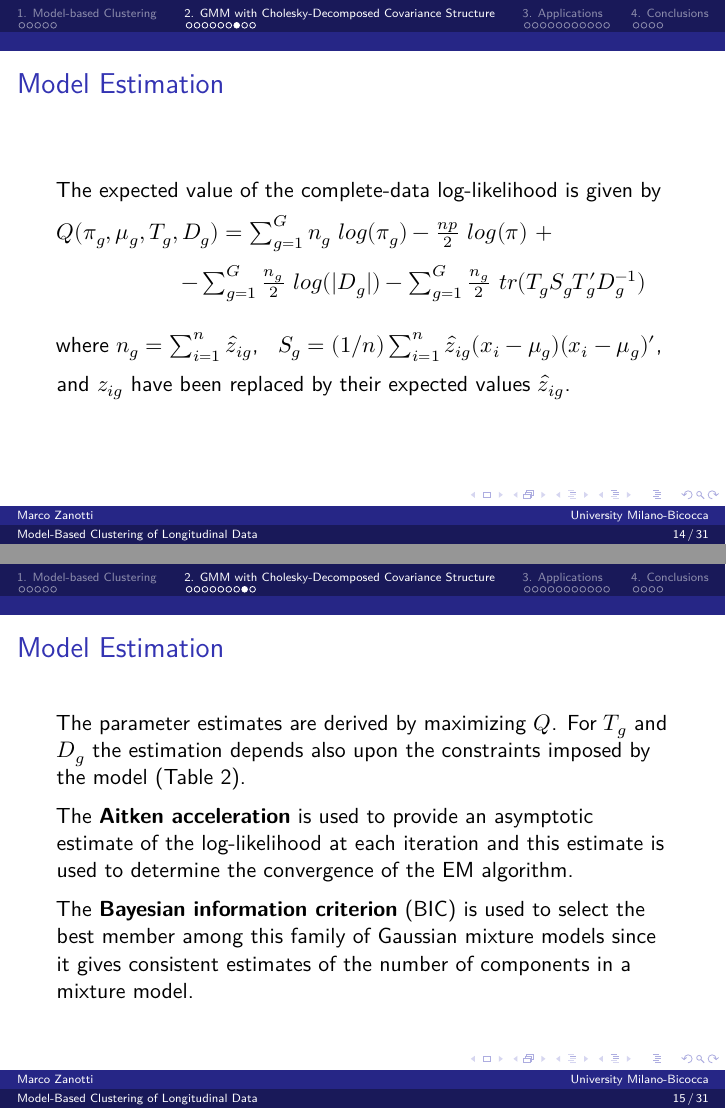
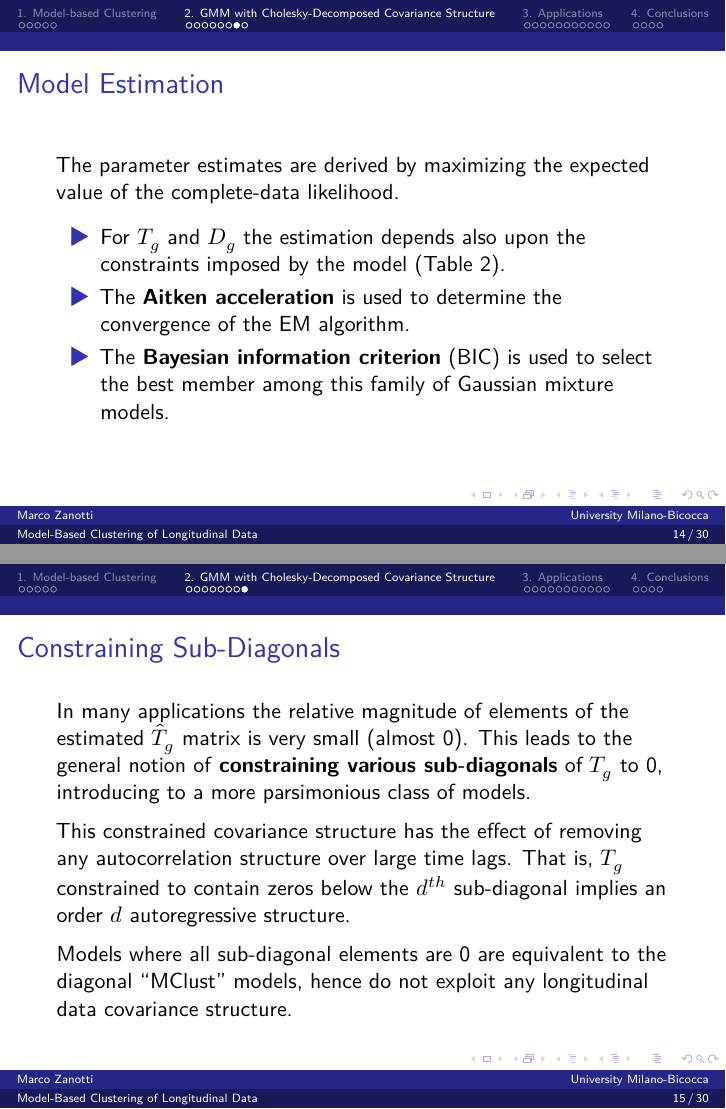
Before and after one commit to marcozanotti/statistical-modeling-reviews, a Quarto document (stat_mod2/stat_mod2.qmd): pages 14 and 15 of 31 before the commit and pages 14 and 15 of 30 after it, joined at a grey line. The pictures show the output file stat_mod2/stat_mod2.pdf that the author committed with the source.

Commit message:
update stat mod 2

```diff
--- a/stat_mod2/stat_mod2.qmd
+++ b/stat_mod2/stat_mod2.qmd
@@ -150,32 +150,33 @@ $$ \mathcal{L}_c(\pi_g, \mu_g, T_g, D_g) = \prod_{i = 1}^{n} \prod_{g = 1}^{G} (
 where $z_{ig} = 1$ if observation $i$ is in group $g$ and $z_{ig} = 0$ otherwise.
 
 
-## Model Estimation
+<!-- ## Model Estimation -->
 
-The expected value of the complete-data log-likelihood is given by
+<!-- The expected value of the complete-data log-likelihood is given by  -->
 
-$Q(\pi_g, \mu_g, T_g, D_g) = \sum_{g = 1}^{G} n_g \ log(\pi_g) - \frac{np}{2} \ log(\pi) \ +$
+<!-- $Q(\pi_g, \mu_g, T_g, D_g) = \sum_{g = 1}^{G} n_g \ log(\pi_g) - \frac{np}{2} \ log(\pi) \ +$   -->
 
-$\;\;\;\;\;\;\;\;\;\;\;\;\;\;\;\;\;\;\;\; - \sum_{g = 1}^{G} \frac{n_g}{2} \ log(|D_g|) - \sum_{g = 1}^{G} \frac{n_g}{2} \ tr(T_gS_gT'_gD^{-1}_g)$
-\
-where $n_g = \sum_{i=1}^{n} \hat z_{ig}$,
-$\;\; S_g = (1/n) \sum_{i=1}^{n} \hat z_{ig} (x_i - \mu_g)(x_i - \mu_g)'$,
+<!-- $\;\;\;\;\;\;\;\;\;\;\;\;\;\;\;\;\;\;\;\; - \sum_{g = 1}^{G} \frac{n_g}{2} \ log(|D_g|) - \sum_{g = 1}^{G} \frac{n_g}{2} \ tr(T_gS_gT'_gD^{-1}_g)$   -->
+<!-- \ -->
+<!-- where $n_g = \sum_{i=1}^{n} \hat z_{ig}$,  -->
+<!-- $\;\; S_g = (1/n) \sum_{i=1}^{n} \hat z_{ig} (x_i - \mu_g)(x_i - \mu_g)'$,  -->
 
-and $z_{ig}$ have been replaced by their expected values $\hat z_{ig}$.
+<!-- and $z_{ig}$ have been replaced by their expected values $\hat z_{ig}$.   -->
 
 
 ## Model Estimation
 
-The parameter estimates are derived by maximizing $Q$. For $T_g$ and $D_g$
-the estimation depends also upon the constraints imposed by the model (Table 2).
+The parameter estimates are derived by maximizing the expected value of the
+complete-data likelihood.
 
-The **Aitken acceleration** is used to provide an asymptotic estimate of the
-log-likelihood at each iteration and this estimate is used to determine the
-convergence of the EM algorithm.
+- For $T_g$ and $D_g$ the estimation depends also upon the constraints imposed by
+the model (Table 2).
 
-The **Bayesian information criterion** (BIC) is used to select the best member among
-this family of Gaussian mixture models since it gives consistent estimates of
-the number of components in a mixture model.
+- The **Aitken acceleration** is used to determine the convergence of the EM
+algorithm.
+
+- The **Bayesian information criterion** (BIC) is used to select the best member among
+this family of Gaussian mixture models.
 
 
 ## Constraining Sub-Diagonals
```
Also changed, not shown: stat_mod2/stat_mod2.pdf, stat_mod2/stat_mod2.qmd (4 more changed lines).
